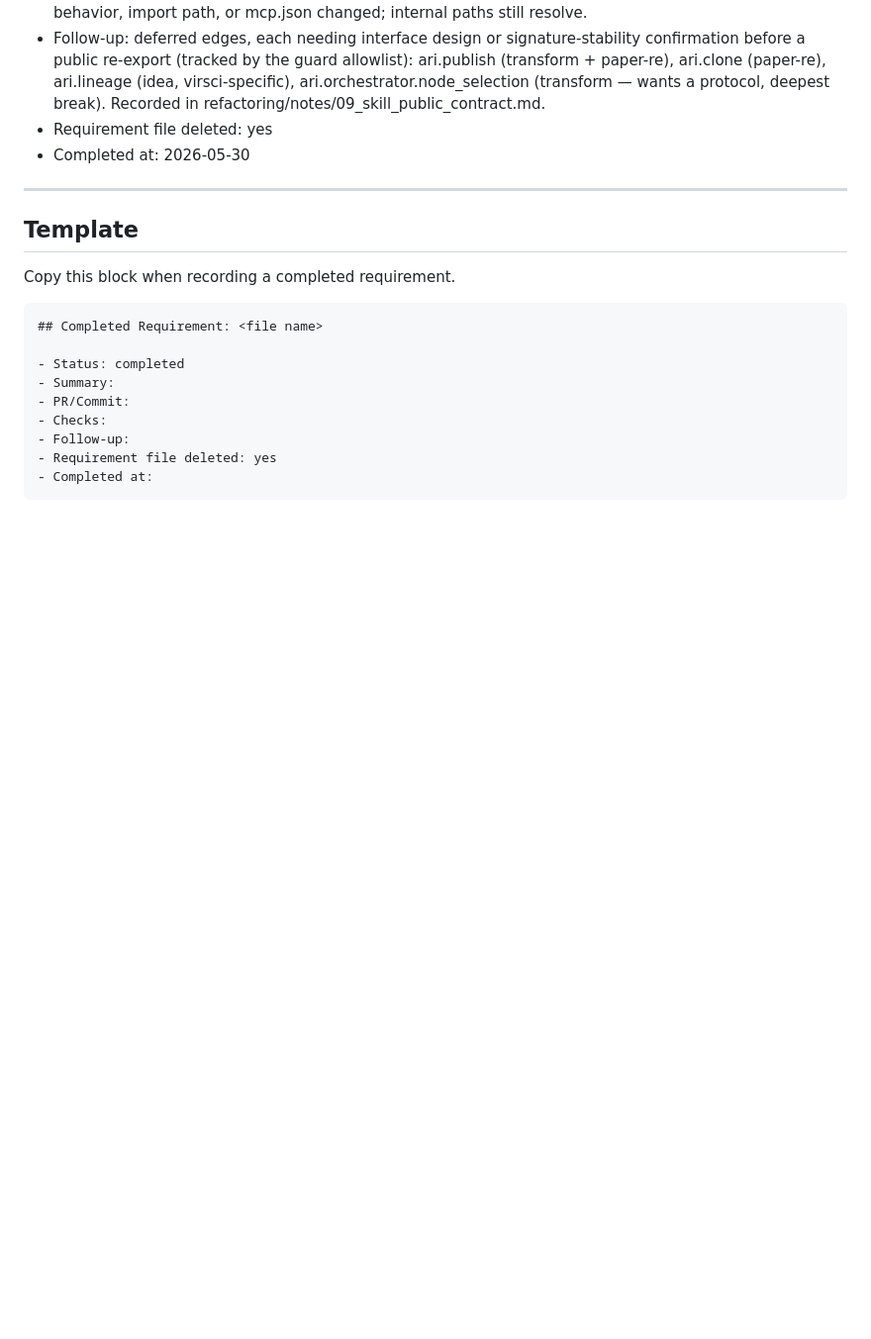
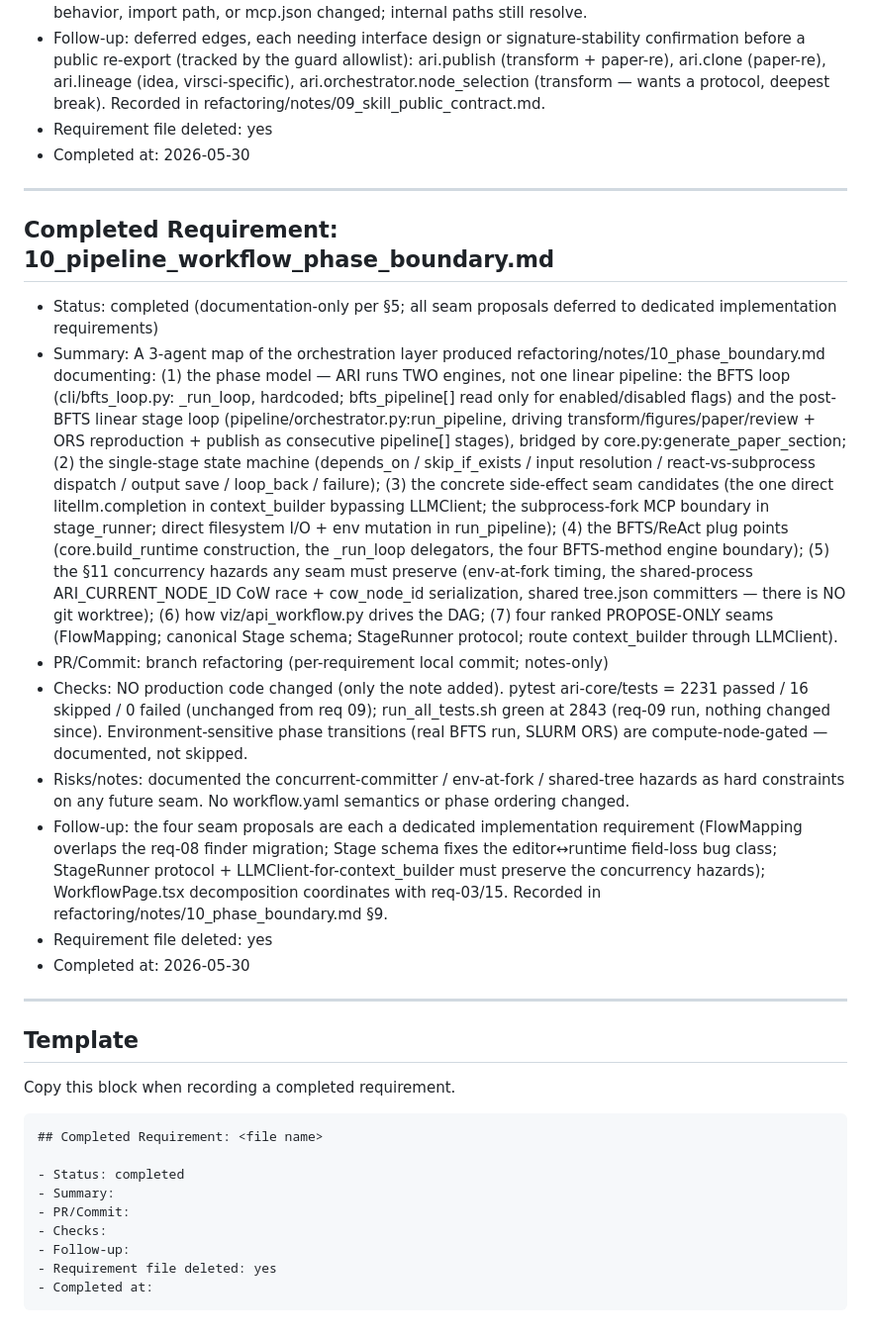
Before and after one commit to kotama7/ARI, a Markdown page: refactoring/COMPLETED.md, the part around the change. Shown at 99% size. Drawn GitHub-style; blank space fills up the shorter version.

```diff
--- a/refactoring/COMPLETED.md
+++ b/refactoring/COMPLETED.md
@@ -381,6 +381,49 @@ A requirement file under `refactoring/requirements/` may be deleted only after c
 
 ---
 
+## Completed Requirement: 10_pipeline_workflow_phase_boundary.md
+
+- Status: completed (documentation-only per §5; all seam proposals deferred to
+  dedicated implementation requirements)
+- Summary: A 3-agent map of the orchestration layer produced
+  refactoring/notes/10_phase_boundary.md documenting: (1) the phase model — ARI
+  runs TWO engines, not one linear pipeline: the BFTS loop (cli/bfts_loop.py:
+  _run_loop, hardcoded; bfts_pipeline[] read only for enabled/disabled flags)
+  and the post-BFTS linear stage loop (pipeline/orchestrator.py:run_pipeline,
+  driving transform/figures/paper/review + ORS reproduction + publish as
+  consecutive pipeline[] stages), bridged by core.py:generate_paper_section;
+  (2) the single-stage state machine (depends_on / skip_if_exists / input
+  resolution / react-vs-subprocess dispatch / output save / loop_back / failure);
+  (3) the concrete side-effect seam candidates (the one direct litellm.completion
+  in context_builder bypassing LLMClient; the subprocess-fork MCP boundary in
+  stage_runner; direct filesystem I/O + env mutation in run_pipeline); (4) the
+  BFTS/ReAct plug points (core.build_runtime construction, the _run_loop
+  delegators, the four BFTS-method engine boundary); (5) the §11 concurrency
+  hazards any seam must preserve (env-at-fork timing, the shared-process
+  ARI_CURRENT_NODE_ID CoW race + cow_node_id serialization, shared tree.json
+  committers — there is NO git worktree); (6) how viz/api_workflow.py drives the
+  DAG; (7) four ranked PROPOSE-ONLY seams (FlowMapping; canonical Stage schema;
+  StageRunner protocol; route context_builder through LLMClient).
+- PR/Commit: branch refactoring (per-requirement local commit; notes-only)
+- Checks: NO production code changed (only the note added). pytest ari-core/tests
+  = 2231 passed / 16 skipped / 0 failed (unchanged from req 09); run_all_tests.sh
+  green at 2843 (req-09 run, nothing changed since). Environment-sensitive phase
+  transitions (real BFTS run, SLURM ORS) are compute-node-gated — documented,
+  not skipped.
+- Risks/notes: documented the concurrent-committer / env-at-fork / shared-tree
+  hazards as hard constraints on any future seam. No workflow.yaml semantics or
+  phase ordering changed.
+- Follow-up: the four seam proposals are each a dedicated implementation
+  requirement (FlowMapping overlaps the req-08 finder migration; Stage schema
+  fixes the editor↔runtime field-loss bug class; StageRunner protocol +
+  LLMClient-for-context_builder must preserve the concurrency hazards);
+  WorkflowPage.tsx decomposition coordinates with req-03/15. Recorded in
+  refactoring/notes/10_phase_boundary.md §9.
+- Requirement file deleted: yes
+- Completed at: 2026-05-30
+
+---
+
 ## Template
 
 Copy this block when recording a completed requirement.
```
Also changed, not shown: refactoring/notes/10_phase_boundary.md (added, +140 -0 lines), refactoring/requirements/10_pipeline_workflow_phase_boundary.md (deleted, +0 -126 lines).
